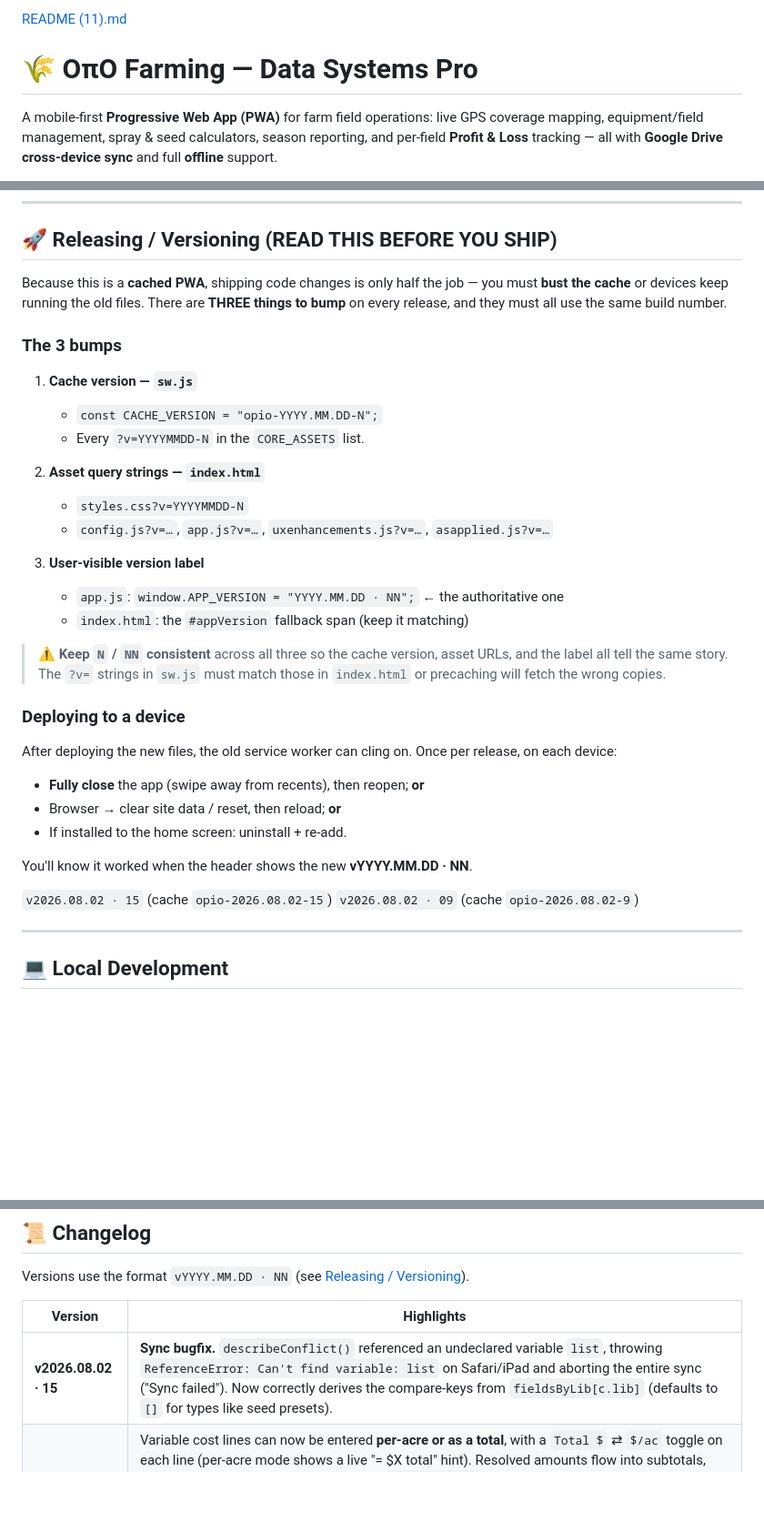
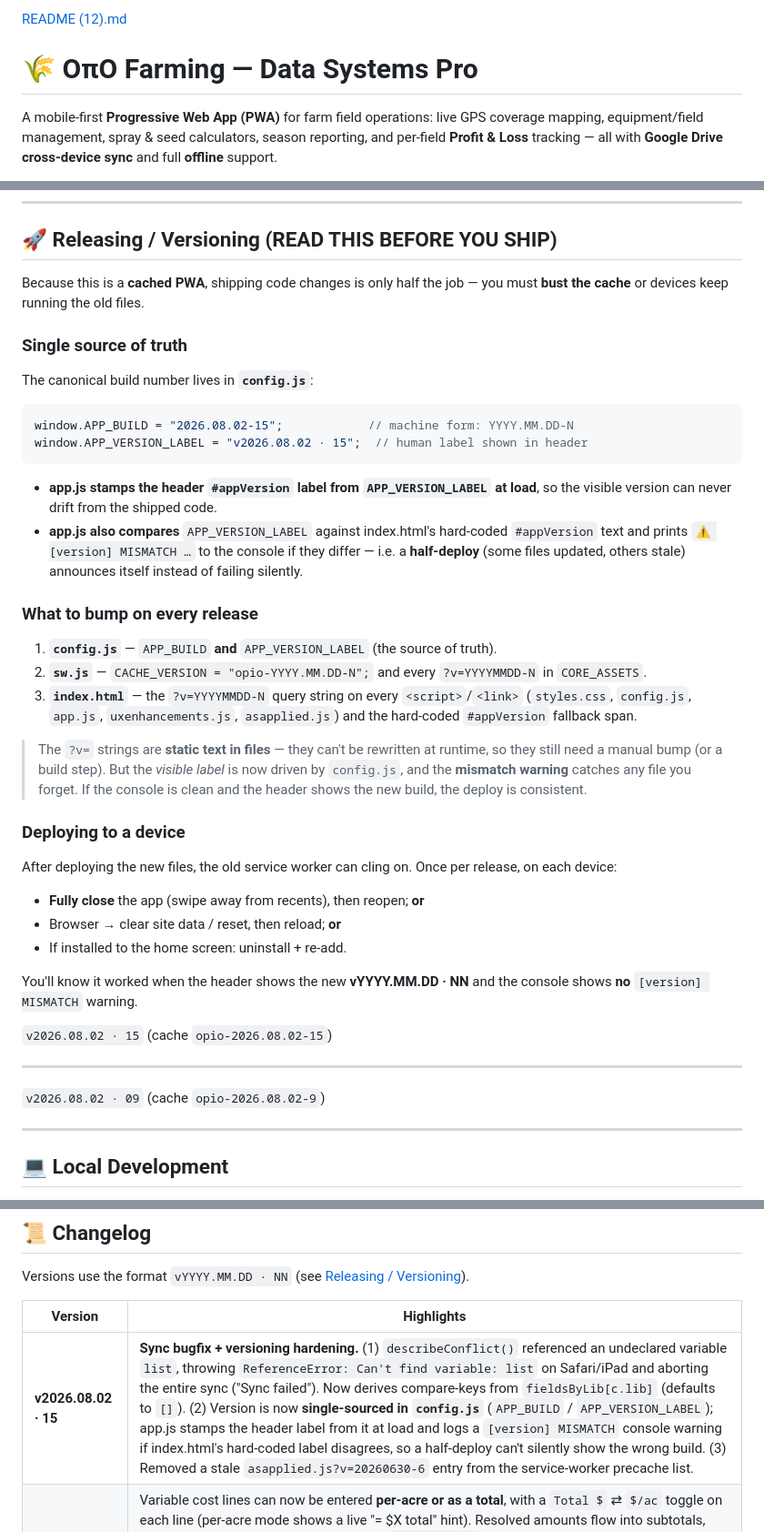
Before and after one commit to Otto-9092/Updated-farming-app, a Markdown page: README.md, 3 parts joined by grey strips. Shown at 91% size. GitHub-like rendering; blank space fills up the shorter version.

````diff
--- a/README.md
+++ b/README.md
@@ -1,4 +1,4 @@
-[README (11).md](https://github.com/user-attachments/files/30716363/README.11.md)
+[README (12).md](https://github.com/user-attachments/files/30717281/README.12.md)
 # 🌾 OπO Farming — Data Systems Pro
 
 A mobile-first **Progressive Web App (PWA)** for farm field operations: live GPS
@@ -194,27 +194,38 @@ Soybeans (bu), Wheat (bu), Oats (bu), Sorghum (bu), Other (units).
 ## 🚀 Releasing / Versioning (READ THIS BEFORE YOU SHIP)
 
 Because this is a **cached PWA**, shipping code changes is only half the job —
-you must **bust the cache** or devices keep running the old files. There are
-**THREE things to bump** on every release, and they must all use the same build
-number.
+you must **bust the cache** or devices keep running the old files.
 
-### The 3 bumps
+### Single source of truth
 
-1. **Cache version — `sw.js`**
-   - `const CACHE_VERSION = "opio-YYYY.MM.DD-N";`
-   - Every `?v=YYYYMMDD-N` in the `CORE_ASSETS` list.
+The canonical build number lives in **`config.js`**:
 
-2. **Asset query strings — `index.html`**
-   - `styles.css?v=YYYYMMDD-N`
-   - `config.js?v=…`, `app.js?v=…`, `uxenhancements.js?v=…`, `asapplied.js?v=…`
+```js
+window.APP_BUILD = "2026.08.02-15";            // machine form: YYYY.MM.DD-N
+window.APP_VERSION_LABEL = "v2026.08.02 · 15";  // human label shown in header
+```
 
-3. **User-visible version label**
-   - `app.js`: `window.APP_VERSION = "YYYY.MM.DD · NN";`  ← the authoritative one
-   - `index.html`: the `#appVersion` fallback span (keep it matching)
+- **app.js stamps the header `#appVersion` label from `APP_VERSION_LABEL` at load**, so the
+  visible version can never drift from the shipped code.
+- **app.js also compares** `APP_VERSION_LABEL` against index.html's hard-coded
+  `#appVersion` text and prints `⚠ [version] MISMATCH …` to the console if they
+  differ — i.e. a **half-deploy** (some files updated, others stale) announces
+  itself instead of failing silently.
 
-> ⚠️ **Keep `N` / `NN` consistent** across all three so the cache version, asset
-> URLs, and the label all tell the same story. The `?v=` strings in `sw.js` must
-> match those in `index.html` or precaching will fetch the wrong copies.
+### What to bump on every release
+
+1. **`config.js`** — `APP_BUILD` **and** `APP_VERSION_LABEL` (the source of truth).
+2. **`sw.js`** — `CACHE_VERSION = "opio-YYYY.MM.DD-N";` and every `?v=YYYYMMDD-N`
+   in `CORE_ASSETS`.
+3. **`index.html`** — the `?v=YYYYMMDD-N` query string on every `<script>`/`<link>`
+   (`styles.css`, `config.js`, `app.js`, `uxenhancements.js`, `asapplied.js`) and
+   the hard-coded `#appVersion` fallback span.
+
+> The `?v=` strings are **static text in files** — they can't be rewritten at
+> runtime, so they still need a manual bump (or a build step). But the *visible
+> label* is now driven by `config.js`, and the **mismatch warning** catches any
+> file you forget. If the console is clean and the header shows the new build,
+> the deploy is consistent.
 
 ### Deploying to a device
 After deploying the new files, the old service worker can cling on. Once per
@@ -223,9 +234,12 @@ release, on each device:
 - Browser → clear site data / reset, then reload; **or**
 - If installed to the home screen: uninstall + re-add.
 
-You'll know it worked when the header shows the new **vYYYY.MM.DD · NN**.
+You'll know it worked when the header shows the new **vYYYY.MM.DD · NN** and the
+console shows **no** `[version] MISMATCH` warning.
 
 `v2026.08.02 · 15` (cache `opio-2026.08.02-15`)
+
+---
 `v2026.08.02 · 09` (cache `opio-2026.08.02-9`)
 
 ---
@@ -291,7 +305,7 @@ Versions use the format `vYYYY.MM.DD · NN` (see [Releasing / Versioning](#-rele
 
 | Version | Highlights |
 |---------|-----------|
-| **v2026.08.02 · 15** | **Sync bugfix.** `describeConflict()` referenced an undeclared variable `list`, throwing `ReferenceError: Can't find variable: list` on Safari/iPad and aborting the entire sync ("Sync failed"). Now correctly derives the compare-keys from `fieldsByLib[c.lib]` (defaults to `[]` for types like seed presets). |
+| **v2026.08.02 · 15** | **Sync bugfix + versioning hardening.** (1) `describeConflict()` referenced an undeclared variable `list`, throwing `ReferenceError: Can't find variable: list` on Safari/iPad and aborting the entire sync ("Sync failed"). Now derives compare-keys from `fieldsByLib[c.lib]` (defaults to `[]`). (2) Version is now **single-sourced in `config.js`** (`APP_BUILD` / `APP_VERSION_LABEL`); app.js stamps the header label from it at load and logs a `[version] MISMATCH` console warning if index.html's hard-coded label disagrees, so a half-deploy can't silently show the wrong build. (3) Removed a stale `asapplied.js?v=20260630-6` entry from the service-worker precache list. |
 | **v2026.08.02 · 14** | Variable cost lines can now be entered **per-acre or as a total**, with a `Total $` ⇄ `$/ac` toggle on each line (per-acre mode shows a live "= $X total" hint). Resolved amounts flow into subtotals, per-acre KPIs, and CSV export; syncs via `expenseModes` and is backward-compatible with older saved fields. **Also repaired `index.html`**, which had accumulated duplicate/triplicate `<script>` tags (app.js loading at -14/-12/-10 at once), 4 stray duplicate subtitle lines, a missing `<body>` tag, and a missing title from earlier line-numbered edits (builds 10–13). Header + script blocks rebuilt against the clean structure. |
 | **v2026.08.02 · 13** | Per-acre figures (Income/Acre, Expense/Acre, Net/Acre) now shown **under each field name** on its card — updating live and colored green/red — while the farm-wide per-acre total row remains at the top. |
 | **v2026.08.02 · 12** | P&L CSV export now includes per-acre columns (Income/Acre, Expense/Acre, Net/Acre) on every field row, plus a farm-wide **TOTALS** row. |
````
